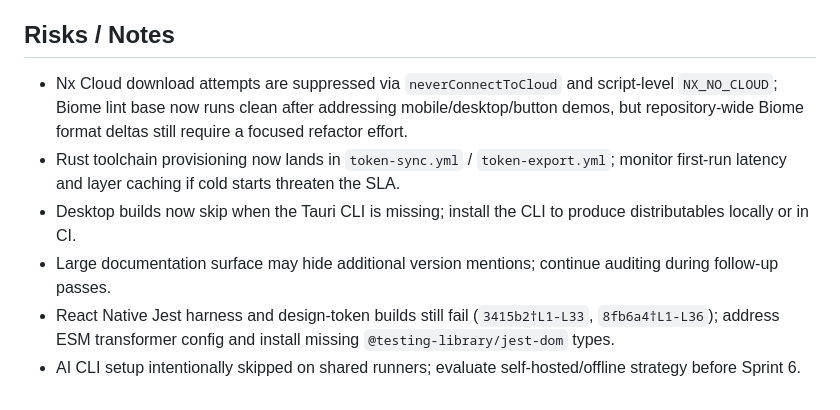
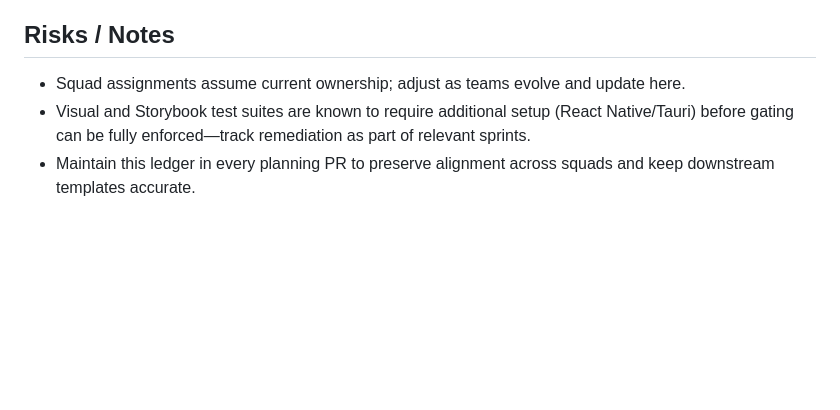
Before and after one commit to IAmJonoBo/mimic, a Markdown page: Next_Steps.md, the part around one of its changes. Drawn GitHub-style; blank space fills up the shorter version.

Commit message:
docs: refresh cross-squad next steps ledger

```diff
--- a/Next_Steps.md
+++ b/Next_Steps.md
@@ -71,13 +57,7 @@
 
 ## Risks / Notes
 
-- Nx Cloud download attempts are suppressed via `neverConnectToCloud` and script-level `NX_NO_CLOUD`; Biome lint base now
-  runs clean after addressing mobile/desktop/button demos, but repository-wide Biome format deltas still require a focused
-  refactor effort.
-- Rust toolchain provisioning now lands in `token-sync.yml` / `token-export.yml`; monitor first-run latency and layer caching
-  if cold starts threaten the SLA.
-- Desktop builds now skip when the Tauri CLI is missing; install the CLI to produce distributables locally or in CI.
-- Large documentation surface may hide additional version mentions; continue auditing during follow-up passes.
-- React Native Jest harness and design-token builds still fail (`3415b2†L1-L33`, `8fb6a4†L1-L36`); address ESM transformer
-  config and install missing `@testing-library/jest-dom` types.
-- AI CLI setup intentionally skipped on shared runners; evaluate self-hosted/offline strategy before Sprint 6.
+- Squad assignments assume current ownership; adjust as teams evolve and update here.
+- Visual and Storybook test suites are known to require additional setup (React Native/Tauri)
+  before gating can be fully enforced—track remediation as part of relevant sprints.
+- Maintain this ledger in every planning PR to preserve alignment across squads and keep downstream templates accurate.
```
Also changed, not shown: other parts of Next_Steps.md (+40 -54 lines).
